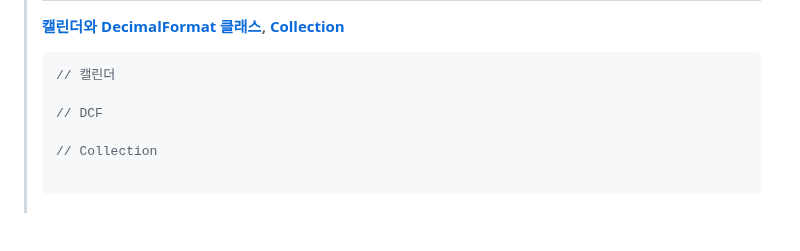
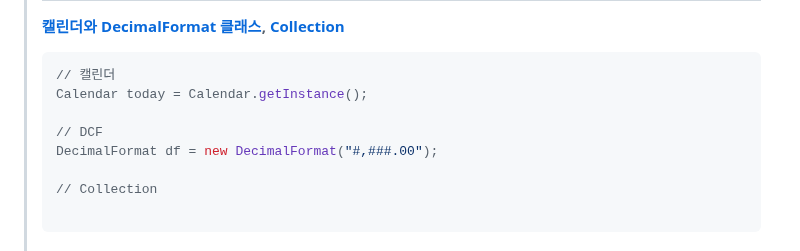
Before and after one commit to DahyeonS/Java_Python_Lecture, a Markdown page: README.md, the part around the change. Rendered like a GitHub page; blank space fills up the shorter version.

````diff
--- a/README.md
+++ b/README.md
@@ -482,8 +482,10 @@
 > **[캘린더와 DecimalFormat 클래스](https://github.com/DahyeonS/Java_Python_Lecture/blob/main/20230808/%EC%9E%90%EB%B0%94%20API.md#calendar-class), [Collection](20230809/Collection.md)**
 > ```java
 > // 캘린더
+> Calendar today = Calendar.getInstance();
 >
 > // DCF
+> DecimalFormat df = new DecimalFormat("#,###.00");
 >
 > // Collection
 >
````
